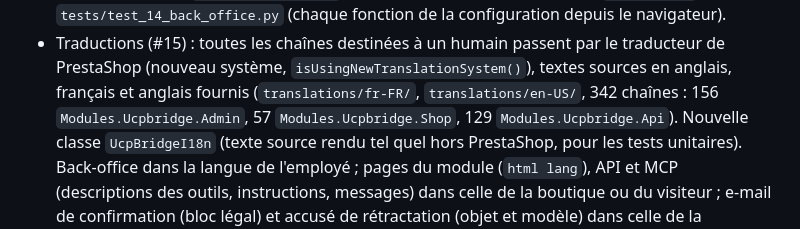
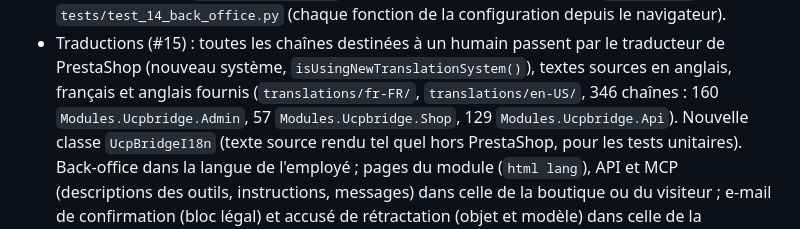
Before and after one commit to christophe-410g/ucpbridge, a Markdown page: ucpbridge/CHANGELOG.md, the part around the change. Rendered like a GitHub page.

```diff
--- a/ucpbridge/CHANGELOG.md
+++ b/ucpbridge/CHANGELOG.md
@@ -73,7 +73,7 @@ Nouveautés
   (chaque fonction de la configuration depuis le navigateur).
 - Traductions (#15) : toutes les chaînes destinées à un humain passent par le traducteur de PrestaShop (nouveau
   système, `isUsingNewTranslationSystem()`), textes sources en anglais, français et anglais fournis
-  (`translations/fr-FR/`, `translations/en-US/`, 342 chaînes : 156 `Modules.Ucpbridge.Admin`, 57
+  (`translations/fr-FR/`, `translations/en-US/`, 346 chaînes : 160 `Modules.Ucpbridge.Admin`, 57
   `Modules.Ucpbridge.Shop`, 129 `Modules.Ucpbridge.Api`). Nouvelle classe `UcpBridgeI18n` (texte source rendu tel quel
   hors PrestaShop, pour les tests unitaires). Back-office dans la langue de l'employé ; pages du module (`html lang`),
   API et MCP (descriptions des outils, instructions, messages) dans celle de la boutique ou du visiteur ; e-mail de
```
Also changed, not shown: README.md (+1 -1 lines), RELEASE-NOTES-0.1.3-beta.md (+2 -2 lines).
